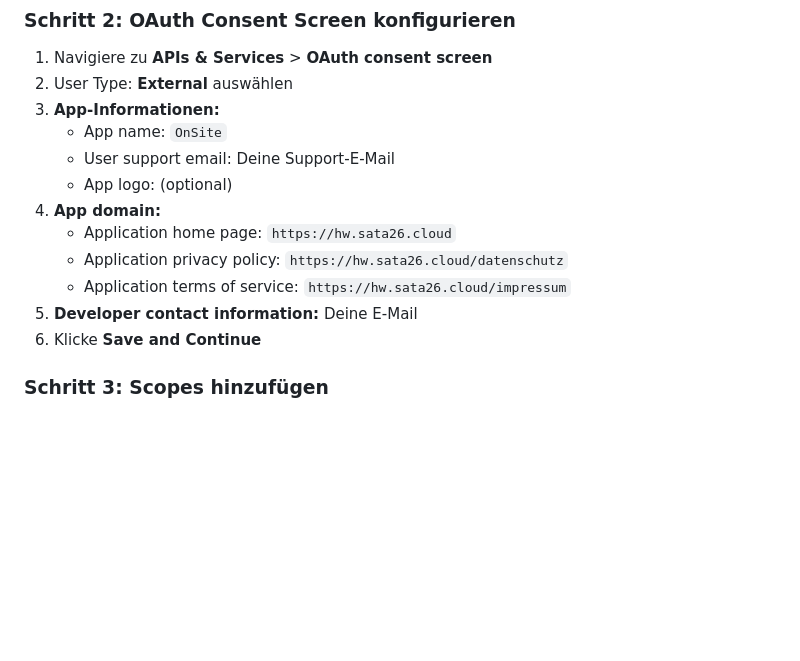
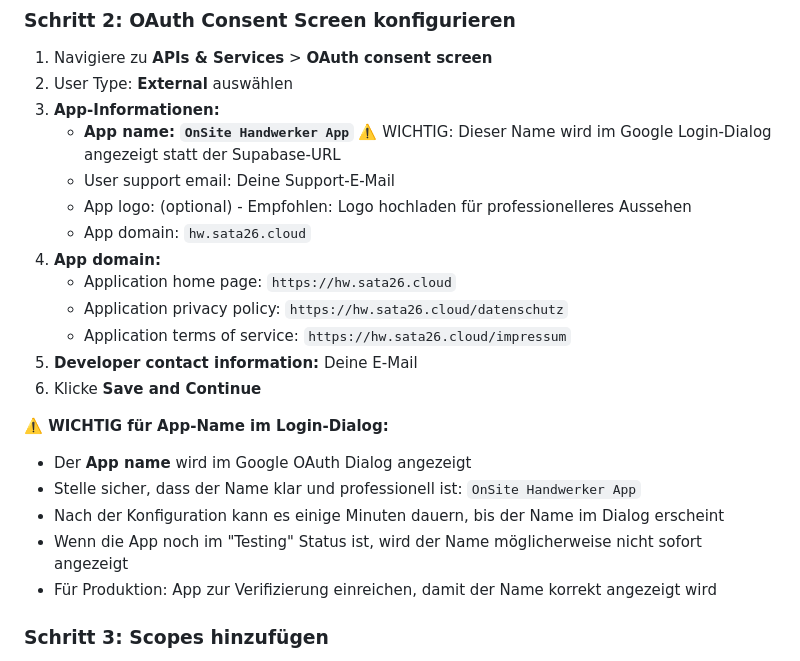
Before and after one commit to TaherSayed/handwerker, a Markdown page: GOOGLE_OAUTH_SETUP.md, the part around the change. Drawn GitHub-style; blank space fills up the shorter version.

Commit message:
Add documentation for configuring app name in Google OAuth dialog instead of Supabase URL

```diff
--- a/GOOGLE_OAUTH_SETUP.md
+++ b/GOOGLE_OAUTH_SETUP.md
@@ -15,15 +15,23 @@ OnSite verwendet Google OAuth für die Authentifizierung und benötigt Zugriff a
 1. Navigiere zu **APIs & Services** > **OAuth consent screen**
 2. User Type: **External** auswählen
 3. **App-Informationen:**
-   - App name: `OnSite`
+   - **App name: `OnSite Handwerker App`** ⚠️ WICHTIG: Dieser Name wird im Google Login-Dialog angezeigt statt der Supabase-URL
    - User support email: Deine Support-E-Mail
-   - App logo: (optional)
+   - App logo: (optional) - Empfohlen: Logo hochladen für professionelleres Aussehen
+   - App domain: `hw.sata26.cloud`
 4. **App domain:**
    - Application home page: `https://hw.sata26.cloud`
    - Application privacy policy: `https://hw.sata26.cloud/datenschutz`
    - Application terms of service: `https://hw.sata26.cloud/impressum`
 5. **Developer contact information:** Deine E-Mail
 6. Klicke **Save and Continue**
+
+**⚠️ WICHTIG für App-Name im Login-Dialog:**
+- Der **App name** wird im Google OAuth Dialog angezeigt
+- Stelle sicher, dass der Name klar und professionell ist: `OnSite Handwerker App`
+- Nach der Konfiguration kann es einige Minuten dauern, bis der Name im Dialog erscheint
+- Wenn die App noch im "Testing" Status ist, wird der Name möglicherweise nicht sofort angezeigt
+- Für Produktion: App zur Verifizierung einreichen, damit der Name korrekt angezeigt wird
 
 ### Schritt 3: Scopes hinzufügen
 1. Klicke **Add or Remove Scopes**
```
Also changed, not shown: GOOGLE_OAUTH_APP_NAME_FIX.md (added, +98 -0 lines).
